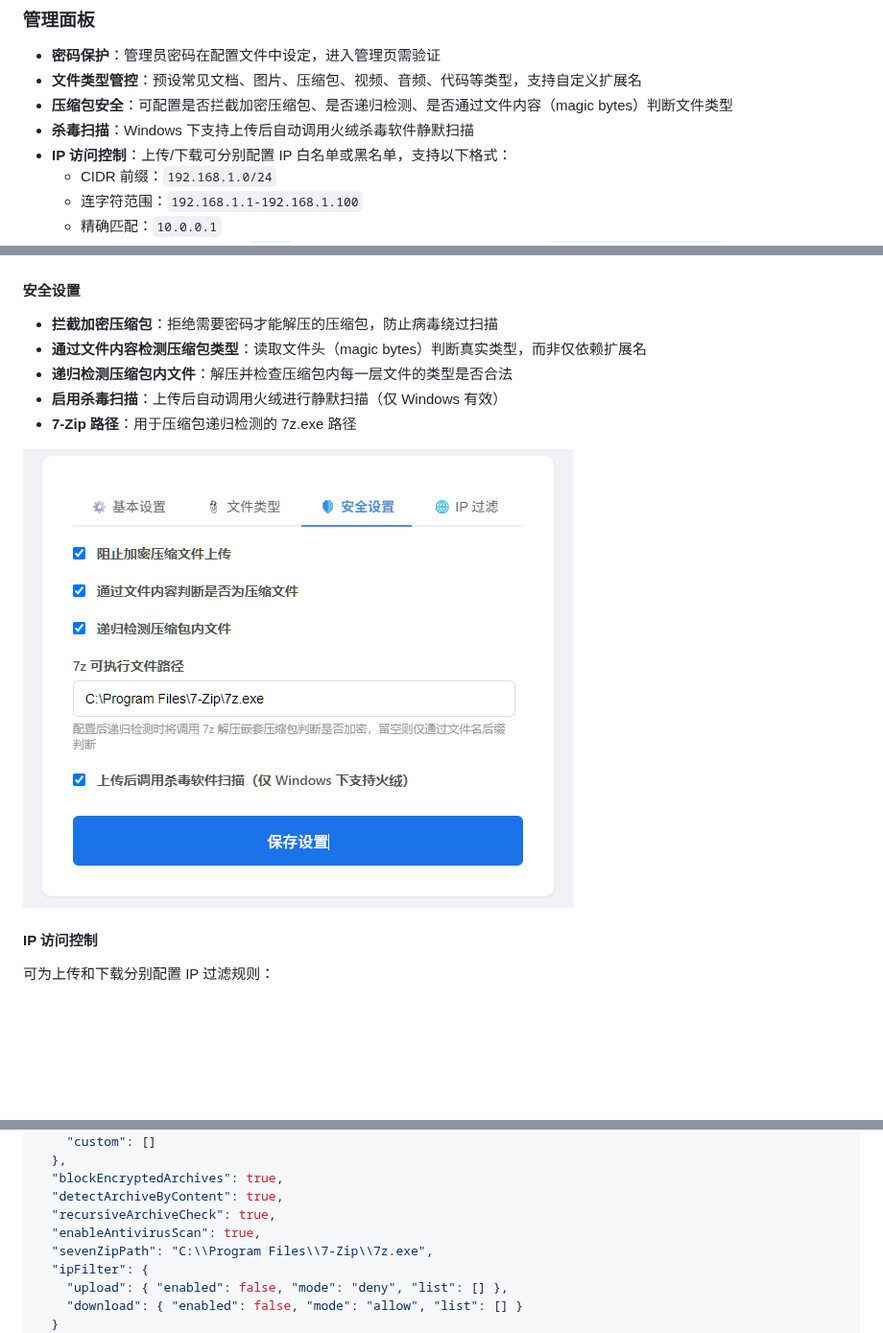
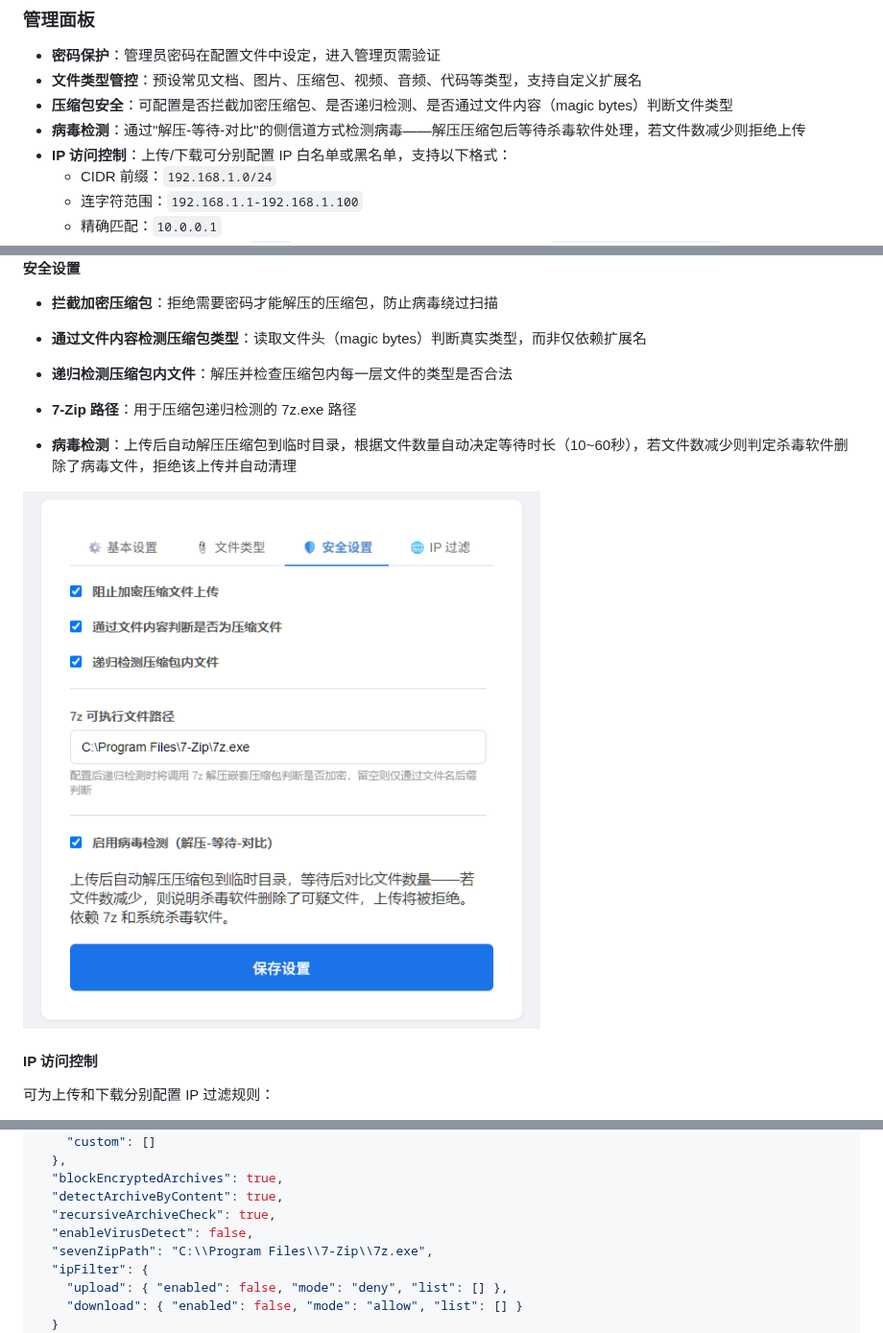
Before and after one commit to chang-code-hub/file-transmit, a Markdown page: README.md, 3 parts joined by grey strips. Shown at 96% size. Rendered like a GitHub page; pictures changed too: screenshots/安全设置.png; blank space fills up the shorter version.

Commit message:
virius Detect

```diff
--- a/README.md
+++ b/README.md
@@ -10,7 +10,7 @@
 - **密码保护**：管理员密码在配置文件中设定，进入管理页需验证
 - **文件类型管控**：预设常见文档、图片、压缩包、视频、音频、代码等类型，支持自定义扩展名
 - **压缩包安全**：可配置是否拦截加密压缩包、是否递归检测、是否通过文件内容（magic bytes）判断文件类型
-- **杀毒扫描**：Windows 下支持上传后自动调用火绒杀毒软件静默扫描
+- **病毒检测**：通过"解压-等待-对比"的侧信道方式检测病毒——解压压缩包后等待杀毒软件处理，若文件数减少则拒绝上传
 - **IP 访问控制**：上传/下载可分别配置 IP 白名单或黑名单，支持以下格式：
   - CIDR 前缀：`192.168.1.0/24`
   - 连字符范围：`192.168.1.1-192.168.1.100`
@@ -126,8 +125,9 @@ scripts\uninstall-service.bat  # 卸载服务
 - **拦截加密压缩包**：拒绝需要密码才能解压的压缩包，防止病毒绕过扫描
 - **通过文件内容检测压缩包类型**：读取文件头（magic bytes）判断真实类型，而非仅依赖扩展名
 - **递归检测压缩包内文件**：解压并检查压缩包内每一层文件的类型是否合法
-- **启用杀毒扫描**：上传后自动调用火绒进行静默扫描（仅 Windows 有效）
+
 - **7-Zip 路径**：用于压缩包递归检测的 7z.exe 路径
+- **病毒检测**：上传后自动解压压缩包到临时目录，根据文件数量自动决定等待时长（10~60秒），若文件数减少则判定杀毒软件删除了病毒文件，拒绝该上传并自动清理
 
 ![安全设置](screenshots/安全设置.png)
 
@@ -170,7 +170,7 @@ scripts\uninstall-service.bat  # 卸载服务
   "blockEncryptedArchives": true,
   "detectArchiveByContent": true,
   "recursiveArchiveCheck": true,
-  "enableAntivirusScan": true,
+  "enableVirusDetect": false,
   "sevenZipPath": "C:\\Program Files\\7-Zip\\7z.exe",
   "ipFilter": {
     "upload": { "enabled": false, "mode": "deny", "list": [] },
```
Also changed, not shown: other parts of README.md (+1 -2 lines), CLAUDE.md (+2 -2 lines), 10 other files.
